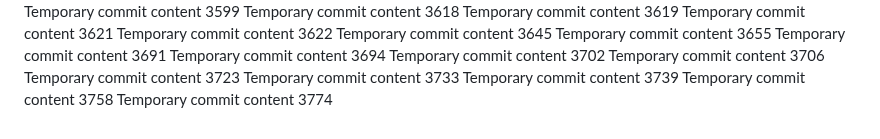
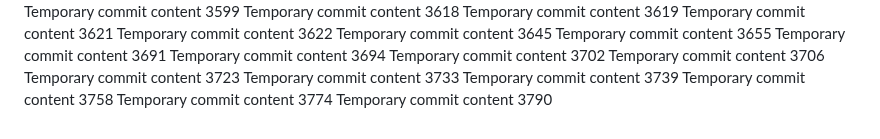
Before and after one commit to andreolf/upgraded-dollop, a Markdown page: report.md, the part around the change. Rendered like a GitHub page.

```diff
--- a/report.md
+++ b/report.md
@@ -310,3 +310,4 @@ Temporary commit content 3733
 Temporary commit content 3739
 Temporary commit content 3758
 Temporary commit content 3774
+Temporary commit content 3790
```
